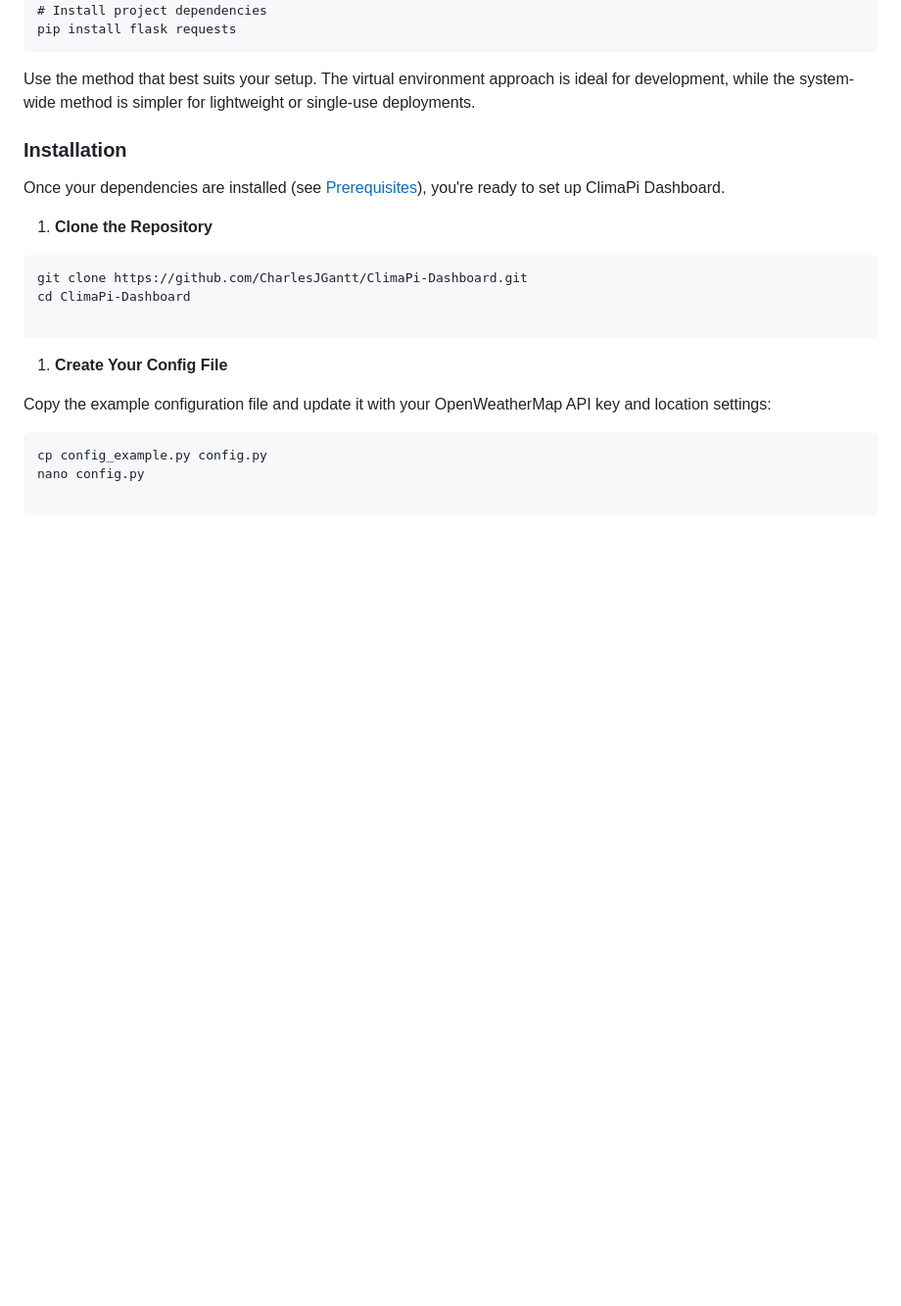
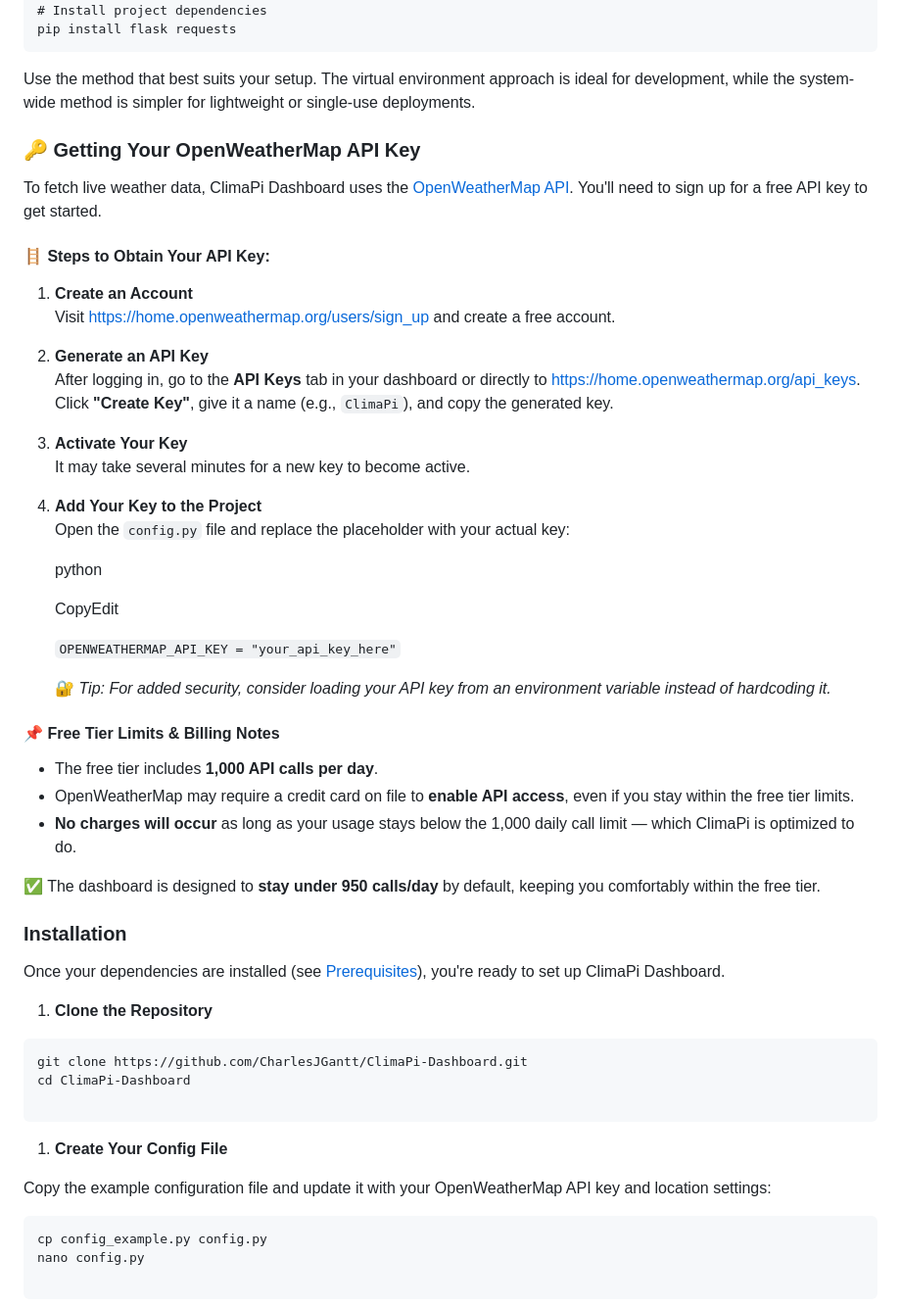
Before and after one commit to CharlesJGantt/ClimaPi-Dashboard, a Markdown page: README.md, the part around the change. Shown at 98% size. GitHub-like rendering; blank space fills up the shorter version.

````diff
--- a/README.md
+++ b/README.md
@@ -77,6 +77,39 @@ pip install flask requests
 ```
 
 Use the method that best suits your setup. The virtual environment approach is ideal for development, while the system-wide method is simpler for lightweight or single-use deployments.
+
+### 🔑 Getting Your OpenWeatherMap API Key
+
+To fetch live weather data, ClimaPi Dashboard uses the [OpenWeatherMap API](https://openweathermap.org/api). You'll need to sign up for a free API key to get started.
+
+#### 🪜 Steps to Obtain Your API Key:
+
+1.  **Create an Account**
+    Visit https://home.openweathermap.org/users/sign_up and create a free account.
+2.  **Generate an API Key**
+    After logging in, go to the **API Keys** tab in your dashboard or directly to https://home.openweathermap.org/api_keys.
+    Click **"Create Key"**, give it a name (e.g., `ClimaPi`), and copy the generated key.
+3.  **Activate Your Key**
+    It may take several minutes for a new key to become active.
+4.  **Add Your Key to the Project**
+    Open the `config.py` file and replace the placeholder with your actual key:
+
+    python
+
+    CopyEdit
+
+    `OPENWEATHERMAP_API_KEY = "your_api_key_here"`
+
+    🔐 _Tip: For added security, consider loading your API key from an environment variable instead of hardcoding it._
+
+
+#### 📌 Free Tier Limits & Billing Notes
+
+*   The free tier includes **1,000 API calls per day**.
+*   OpenWeatherMap may require a credit card on file to **enable API access**, even if you stay within the free tier limits.
+*   **No charges will occur** as long as your usage stays below the 1,000 daily call limit — which ClimaPi is optimized to do.
+
+✅ The dashboard is designed to **stay under 950 calls/day** by default, keeping you comfortably within the free tier.
 
 ### Installation
 
````
